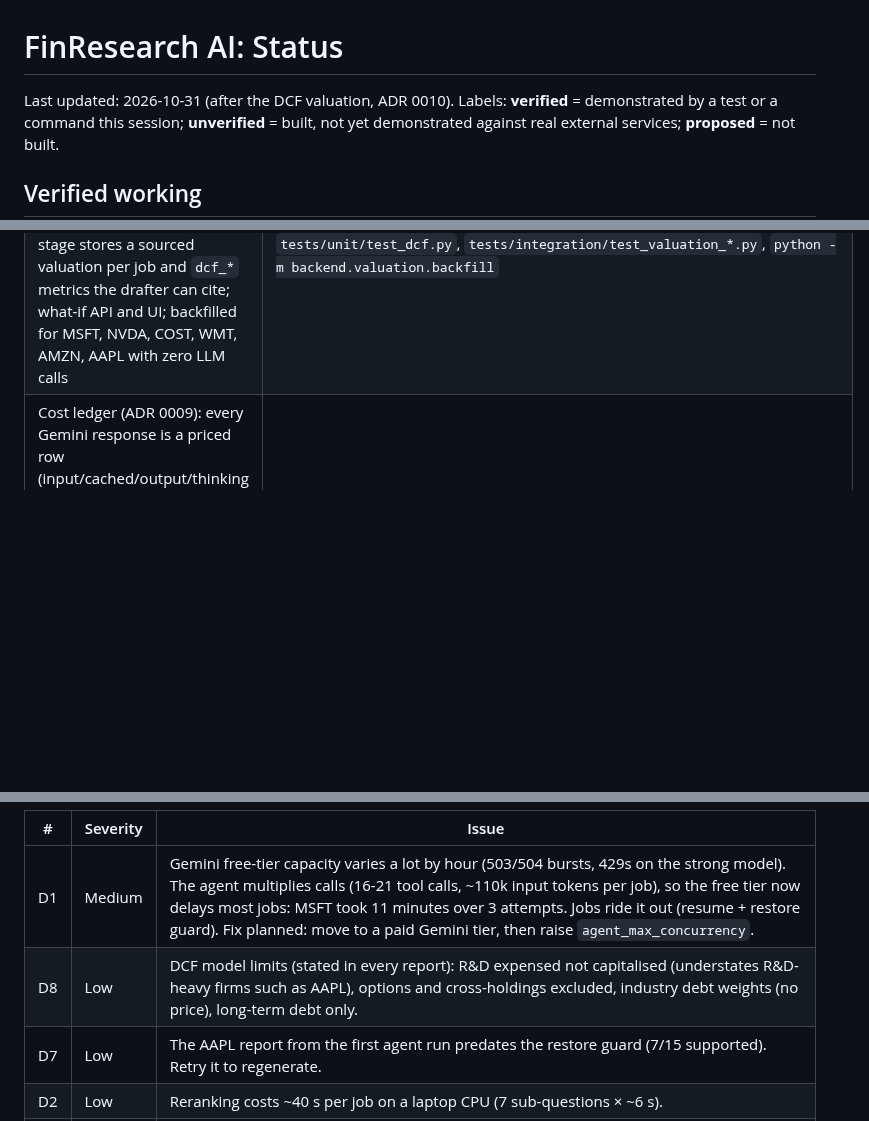
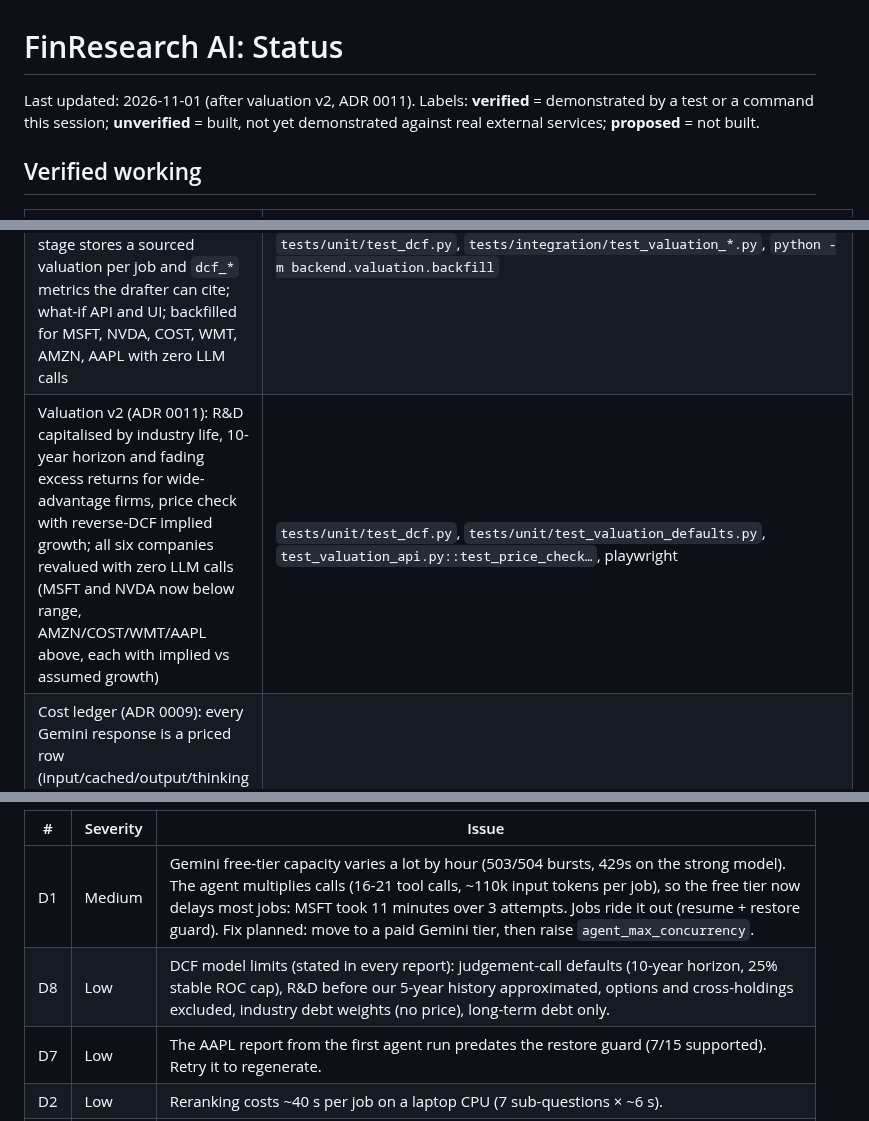
Before and after one commit to asequas/finresearch-ai, a Markdown page: docs/STATUS.md, 3 parts joined by grey strips. GitHub-like rendering; blank space fills up the shorter version.

```diff
--- a/docs/STATUS.md
+++ b/docs/STATUS.md
@@ -1,6 +1,6 @@
 # FinResearch AI: Status
 
-Last updated: 2026-10-31 (after the DCF valuation, ADR 0010).
+Last updated: 2026-11-01 (after valuation v2, ADR 0011).
 Labels: **verified** = demonstrated by a test or a command this session; **unverified** = built, not yet demonstrated
 against real external services; **proposed** = not built.
 
@@ -14,6 +14,7 @@ against real external services; **proposed** = not built.
 | Agent self-correction on live data: NVDA's critic sent one unsupported claim and one empty-handed question back; after the revision all 16 claims were supported (100% quotes, 100% numbers), in 4 min 47 s | `/research/cb8b23ad-…/trace` |
 | Ask the analyst: tool-using follow-up agent; citations checked against the filing (live: 2 of 2 quotes verified on MSFT); 429 at the turn cap, 503 with Retry-After when the provider is busy, question + answer committed together | `tests/integration/test_analyst_chat.py`, playwright-cli session |
 | DCF intrinsic value (ADR 0010): deterministic FCFF engine reproduces Damodaran's 3M example ($86.92 vs $86.95); a `valuing` stage stores a sourced valuation per job and `dcf_*` metrics the drafter can cite; what-if API and UI; backfilled for MSFT, NVDA, COST, WMT, AMZN, AAPL with zero LLM calls | `tests/unit/test_dcf.py`, `tests/integration/test_valuation_*.py`, `python -m backend.valuation.backfill` |
+| Valuation v2 (ADR 0011): R&D capitalised by industry life, 10-year horizon and fading excess returns for wide-advantage firms, price check with reverse-DCF implied growth; all six companies revalued with zero LLM calls (MSFT and NVDA now below range, AMZN/COST/WMT/AAPL above, each with implied vs assumed growth) | `tests/unit/test_dcf.py`, `tests/unit/test_valuation_defaults.py`, `test_valuation_api.py::test_price_check…`, playwright |
 | Cost ledger (ADR 0009): every Gemini response is a priced row (input/cached/output/thinking tokens, dated list price in Decimal, billed vs free tier), attributed to job and stage even inside LangGraph's parallel researcher threads; embeddings counted with countTokens | `tests/integration/test_costs.py`, `tests/unit/test_pricing.py`, `test_research_agent.py::test_every_model_call_lands_in_the_cost_ledger…` |
 | Spend caps: $1/day and $5/month on billed calls; new research and chat refused with 429 and the reset time; running jobs stop resumably; free tier never blocks | `tests/integration/test_costs.py` |
 | Fewer wasted calls and tokens: a 429 puts the model in cool-down so later calls skip it; old researcher tool results compacted to citable headers; fallback chain limited to priced models | `tests/unit/test_llm_fallback.py`, `tests/unit/test_agent_cost_controls.py` |
@@ -73,7 +74,7 @@ misleading cancel copy; quote highlight missing for table rows.
 | # | Severity | Issue |
 | --- | --- | --- |
 | D1 | Medium | Gemini free-tier capacity varies a lot by hour (503/504 bursts, 429s on the strong model). The agent multiplies calls (16-21 tool calls, ~110k input tokens per job), so the free tier now delays most jobs: MSFT took 11 minutes over 3 attempts. Jobs ride it out (resume + restore guard). Fix planned: move to a paid Gemini tier, then raise `agent_max_concurrency`. |
-| D8 | Low | DCF model limits (stated in every report): R&D expensed not capitalised (understates R&D-heavy firms such as AAPL), options and cross-holdings excluded, industry debt weights (no price), long-term debt only. |
+| D8 | Low | DCF model limits (stated in every report): judgement-call defaults (10-year horizon, 25% stable ROC cap), R&D before our 5-year history approximated, options and cross-holdings excluded, industry debt weights (no price), long-term debt only. |
 | D7 | Low | The AAPL report from the first agent run predates the restore guard (7/15 supported). Retry it to regenerate. |
 | D2 | Low | Reranking costs ~40 s per job on a laptop CPU (7 sub-questions × ~6 s). |
 | D3 | Low | Gold set is 30 questions; differences of one question (0.033) are noise. |
```
Also changed, not shown: README.md (+8 -6 lines), docs/INTERVIEW_NOTES.md (+3 -0 lines), docs/adr/0011-valuation-v2-rd-advantage-price-check.md (added, +92 -0 lines), docs/screenshots/valuation.png, 12 other files.
